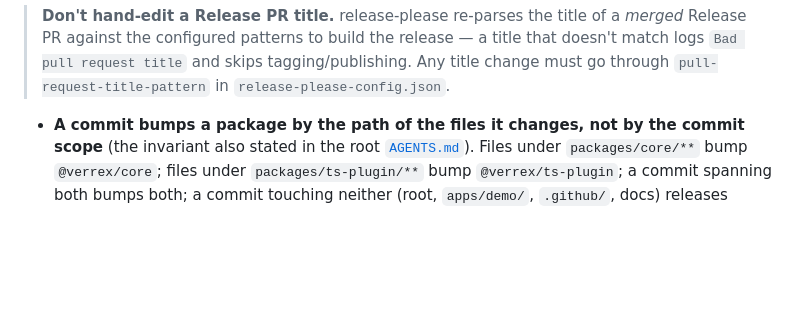
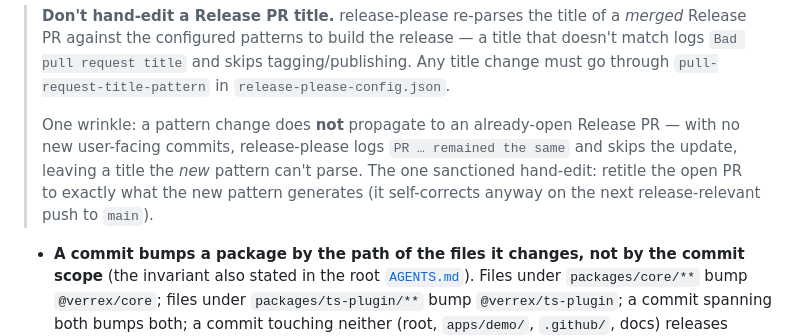
Before and after one commit to m9tdev/efx, a Markdown page: docs/RELEASING.md, the part around the change. Drawn GitHub-style; blank space fills up the shorter version.

Commit message:
docs(releasing): pattern changes don't retitle an open Release PR
Observed on #108/#109: with no new user-facing commits release-please
logs 'PR ... remained the same', leaving a title the new pattern can't
parse at merge time. Document the one sanctioned hand-edit.

```diff
--- a/docs/RELEASING.md
+++ b/docs/RELEASING.md
@@ -18,6 +18,13 @@ PR publishes only that package).
 > the release — a title that doesn't match logs `Bad pull request title`
 > and skips tagging/publishing. Any title change must go through
 > `pull-request-title-pattern` in `release-please-config.json`.
+>
+> One wrinkle: a pattern change does **not** propagate to an already-open
+> Release PR — with no new user-facing commits, release-please logs
+> `PR … remained the same` and skips the update, leaving a title the *new*
+> pattern can't parse. The one sanctioned hand-edit: retitle the open PR
+> to exactly what the new pattern generates (it self-corrects anyway on
+> the next release-relevant push to `main`).
 
 - **A commit bumps a package by the path of the files it changes, not by the
   commit scope** (the invariant also stated in the root
```
